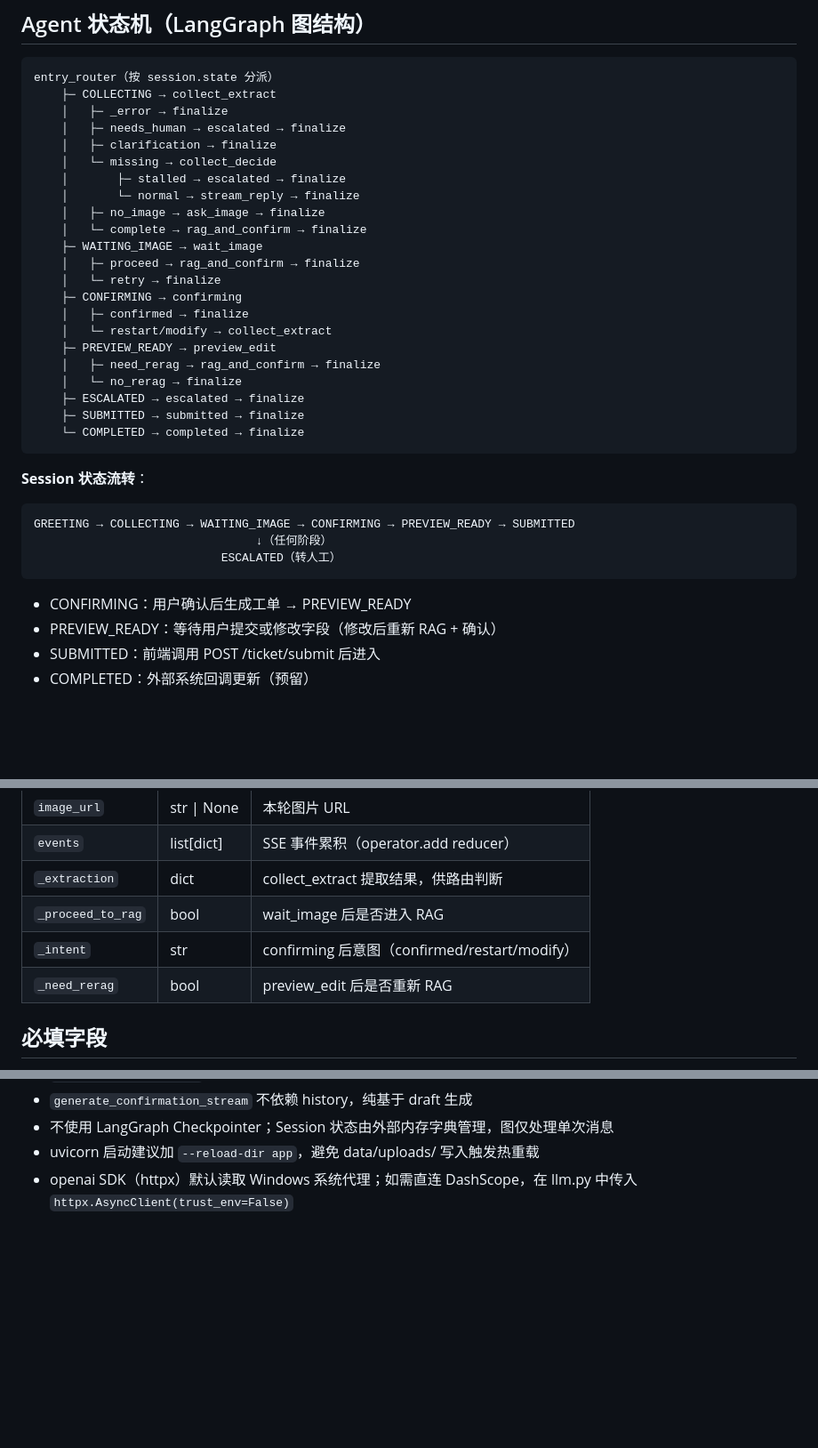
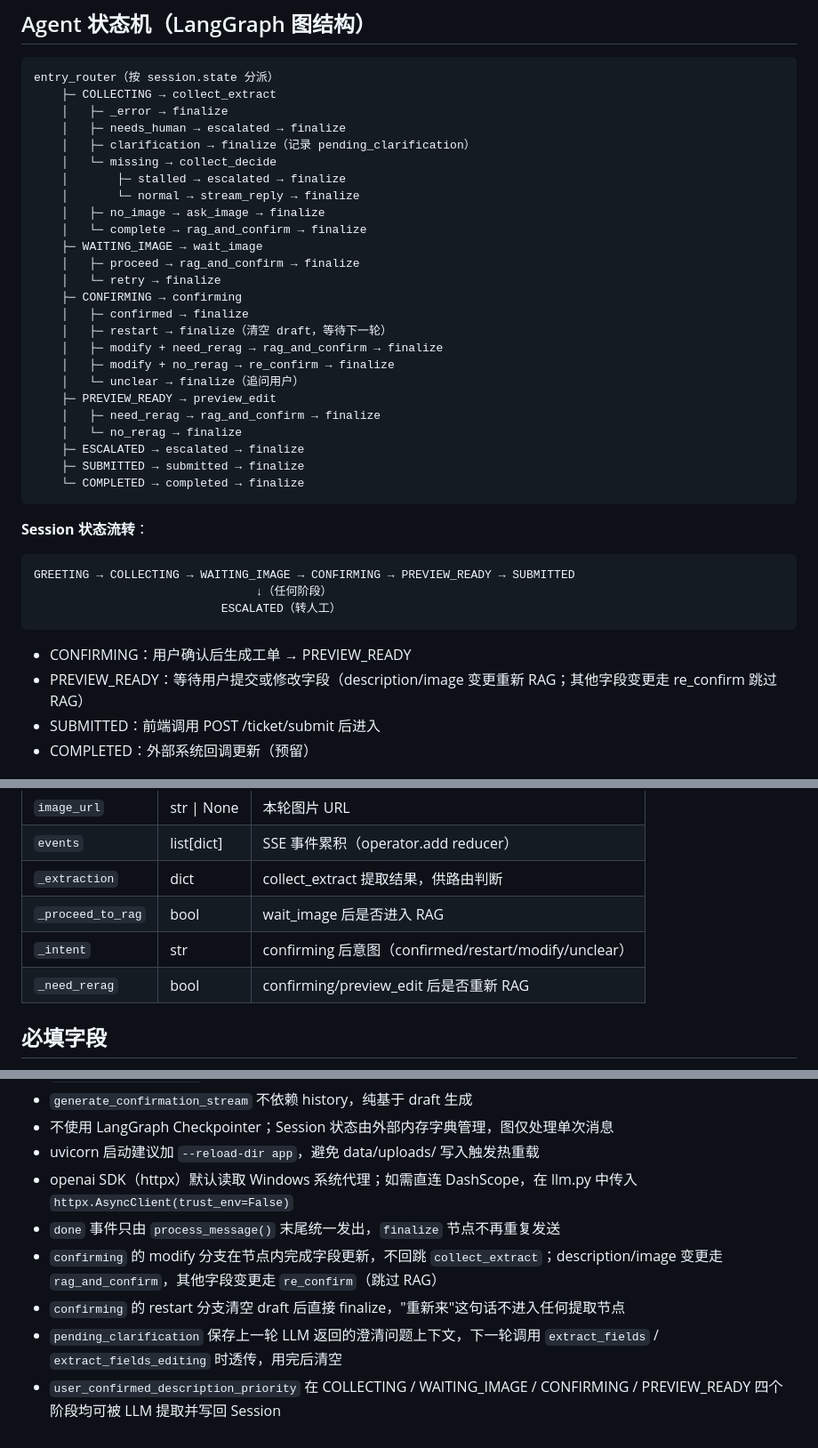
Before and after one commit to ChaseGentleWind/facility-repair-agent, a Markdown page: CLAUDE.md, 3 parts joined by grey strips. Shown at 89% size. Drawn GitHub-style; blank space fills up the shorter version.

Commit message:
更新cluade文档

````diff
--- a/CLAUDE.md
+++ b/CLAUDE.md
@@ -35,7 +35,7 @@ entry_router（按 session.state 分派）
     ├─ COLLECTING → collect_extract
     │   ├─ _error → finalize
     │   ├─ needs_human → escalated → finalize
-    │   ├─ clarification → finalize
+    │   ├─ clarification → finalize（记录 pending_clarification）
     │   └─ missing → collect_decide
     │       ├─ stalled → escalated → finalize
     │       └─ normal → stream_reply → finalize
@@ -46,7 +46,10 @@ entry_router（按 session.state 分派）
     │   └─ retry → finalize
     ├─ CONFIRMING → confirming
     │   ├─ confirmed → finalize
-    │   └─ restart/modify → collect_extract
+    │   ├─ restart → finalize（清空 draft，等待下一轮）
+    │   ├─ modify + need_rerag → rag_and_confirm → finalize
+    │   ├─ modify + no_rerag → re_confirm → finalize
+    │   └─ unclear → finalize（追问用户）
     ├─ PREVIEW_READY → preview_edit
     │   ├─ need_rerag → rag_and_confirm → finalize
     │   └─ no_rerag → finalize
@@ -63,7 +66,7 @@ GREETING → COLLECTING → WAITING_IMAGE → CONFIRMING → PREVIEW_READY → S
 ```
 
 - CONFIRMING：用户确认后生成工单 → PREVIEW_READY
-- PREVIEW_READY：等待用户提交或修改字段（修改后重新 RAG + 确认）
+- PREVIEW_READY：等待用户提交或修改字段（description/image 变更重新 RAG；其他字段变更走 re_confirm 跳过 RAG）
 - SUBMITTED：前端调用 POST /ticket/submit 后进入
 - COMPLETED：外部系统回调更新（预留）
 
@@ -77,8 +80,8 @@ GREETING → COLLECTING → WAITING_IMAGE → CONFIRMING → PREVIEW_READY → S
 | `events` | list[dict] | SSE 事件累积（operator.add reducer） |
 | `_extraction` | dict | collect_extract 提取结果，供路由判断 |
 | `_proceed_to_rag` | bool | wait_image 后是否进入 RAG |
-| `_intent` | str | confirming 后意图（confirmed/restart/modify） |
-| `_need_rerag` | bool | preview_edit 后是否重新 RAG |
+| `_intent` | str | confirming 后意图（confirmed/restart/modify/unclear） |
+| `_need_rerag` | bool | confirming/preview_edit 后是否重新 RAG |
 
 ## 必填字段
 
@@ -96,3 +99,8 @@ GREETING → COLLECTING → WAITING_IMAGE → CONFIRMING → PREVIEW_READY → S
 - 不使用 LangGraph Checkpointer；Session 状态由外部内存字典管理，图仅处理单次消息
 - uvicorn 启动建议加 `--reload-dir app`，避免 data/uploads/ 写入触发热重载
 - openai SDK（httpx）默认读取 Windows 系统代理；如需直连 DashScope，在 llm.py 中传入 `httpx.AsyncClient(trust_env=False)`
+- `done` 事件只由 `process_message()` 末尾统一发出，`finalize` 节点不再重复发送
+- `confirming` 的 modify 分支在节点内完成字段更新，不回跳 `collect_extract`；description/image 变更走 `rag_and_confirm`，其他字段变更走 `re_confirm`（跳过 RAG）
+- `confirming` 的 restart 分支清空 draft 后直接 finalize，"重新来"这句话不进入任何提取节点
+- `pending_clarification` 保存上一轮 LLM 返回的澄清问题上下文，下一轮调用 `extract_fields` / `extract_fields_editing` 时透传，用完后清空
+- `user_confirmed_description_priority` 在 COLLECTING / WAITING_IMAGE / CONFIRMING / PREVIEW_READY 四个阶段均可被 LLM 提取并写回 Session
````
Also changed, not shown: other parts of CLAUDE.md (+1 -1 lines).
